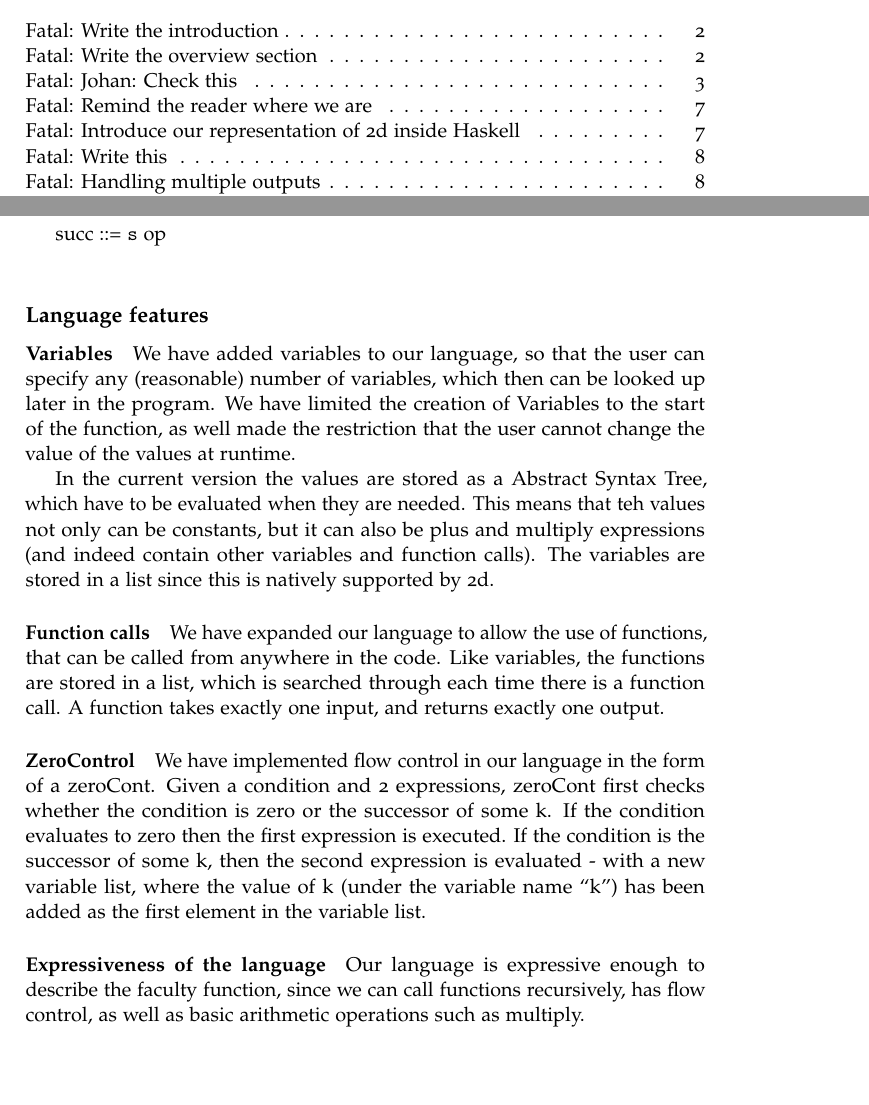
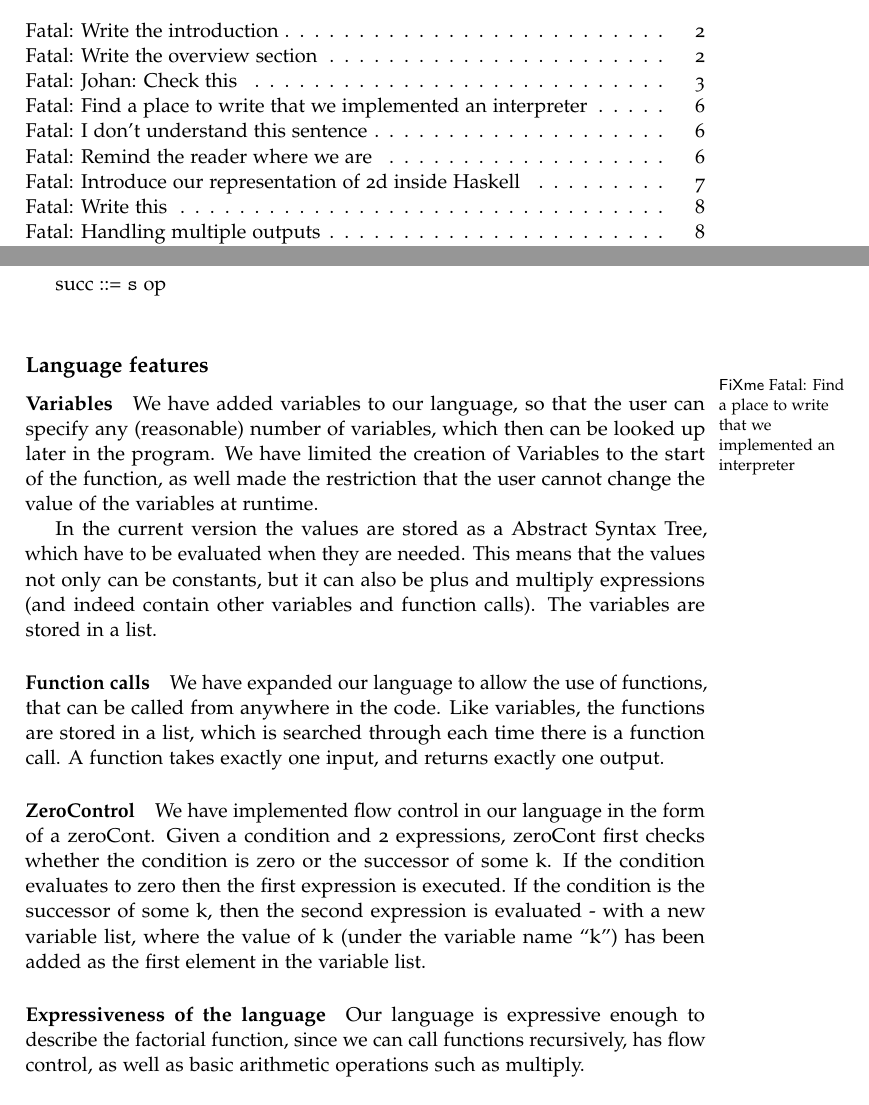
Before and after one commit to jlouis/av-prog, a LaTeX book (report/master.tex, which reads report/features.tex): two parts of pages 1 and 6 of 10, joined at a grey line, cut so that both start at the same text, the shorter picture padded with empty space. Compiled offline with pdfLaTeX.

Commit message:
More cleanup.

```diff
--- a/report/features.tex
+++ b/report/features.tex
@@ -1,17 +1,26 @@
 \subsection{Language features}
+\fixme{Find a place to write that we implemented an interpreter}
+
 \paragraph{Variables}
-We have added variables to our language, so that the user can specify any (reasonable) number of variables, which then can be looked up later in the program. We have limited the creation of Variables to the start of the function, as well made the restriction that the user cannot change the value of the values at runtime.
+We have added variables to our language, so that the user can specify
+any (reasonable) number of variables, which then can be looked up
+later in the program. We have limited the creation of Variables to the
+start of the function, as well made the restriction that the user
+cannot change the value of the variables at runtime.
 
 In the current version the values are stored as a Abstract Syntax
 Tree, which have to be evaluated when they are needed. This means that
-teh values not only can be constants, but it can also be plus and
+the values not only can be constants, but it can also be plus and
 multiply expressions (and indeed contain other variables and function
-calls). The variables are stored in a list since this is natively
-supported by 2d.
+calls). The variables are stored in a list.
 
 \paragraph{Function calls}
 
-We have expanded our language to allow the use of functions, that can be called from anywhere in the code. Like variables, the functions are stored in a list, which is searched through each time there is a function call. A function takes exactly one input, and returns exactly one output.
+We have expanded our language to allow the use of functions, that can
+be called from anywhere in the code. Like variables, the functions are
+stored in a list, which is searched through each time there is a
+function call. A function takes exactly one input, and returns exactly
+one output.
 
 \paragraph{ZeroControl}
 We have implemented flow control in our language in the form of a
@@ -19,10 +28,12 @@ zeroCont. Given a condition and 2 expressions, zeroCont first checks
 whether the condition is zero or the successor of some k. If the
 condition evaluates to zero then the first expression is executed. If
 the condition is the successor of some k, then the second expression
-is evaluated - with a new variable list, where the value of k (under the variable name ``k'') has been added as the first element in the variable list.
+is evaluated - with a new variable list, where the value of k (under
+the variable name ``k'') has been added as the first element in the
+variable list.
 
 \paragraph{Expressiveness of the language}
-Our language is expressive enough to describe the faculty function,
+Our language is expressive enough to describe the factorial function,
 since we can call functions recursively, has flow control, as well as
 basic arithmetic operations such as multiply.
 
```
Also changed, not shown: report/compiler.tex (line endings or trailing spaces), report/features.tex (6 more changed lines).
